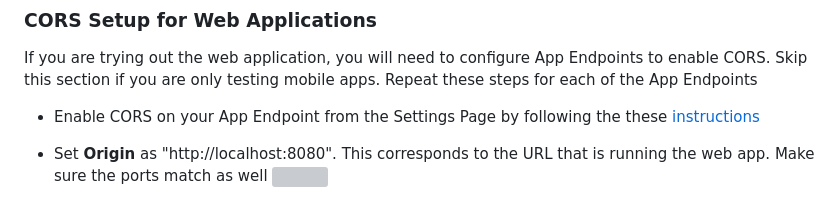
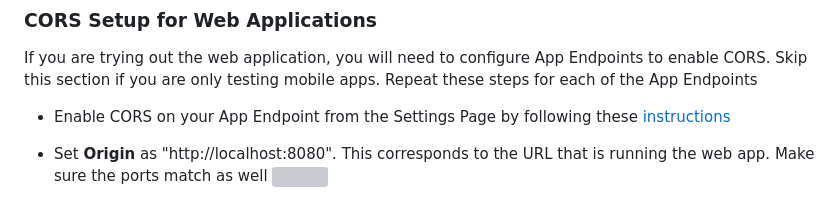
Before and after one commit to couchbase-examples/couchbase-lite-retail-demo, a Markdown page: README.md, the part around the change. GitHub-like rendering; grey boxes are pictures that could not be loaded.

Commit message:
Update README.md
Co-authored-by: gemini-code-assist[bot] <176961590+gemini-code-assist[bot]@users.noreply.github.com>

```diff
--- a/README.md
+++ b/README.md
@@ -78,7 +78,7 @@ The configuration of App User should look something like this:
 If you are trying out the web application, you will need to configure App Endpoints to enable CORS. Skip this section if you are only testing mobile apps.
 Repeat these steps for each of the App Endpoints
 
-- Enable CORS on your App Endpoint from the Settings Page by following the these [instructions](https://docs.couchbase.com/cloud/app-services/deployment/cors-configuration-for-app-services.html#about-cors-configuration)
+- Enable CORS on your App Endpoint from the Settings Page by following these [instructions](https://docs.couchbase.com/cloud/app-services/deployment/cors-configuration-for-app-services.html#about-cors-configuration)
 
 - Set **Origin** as "http://localhost:8080". This corresponds to the URL that is running the web app. Make sure the ports match as well
   ![](./common/assets/cors1.png)
```
